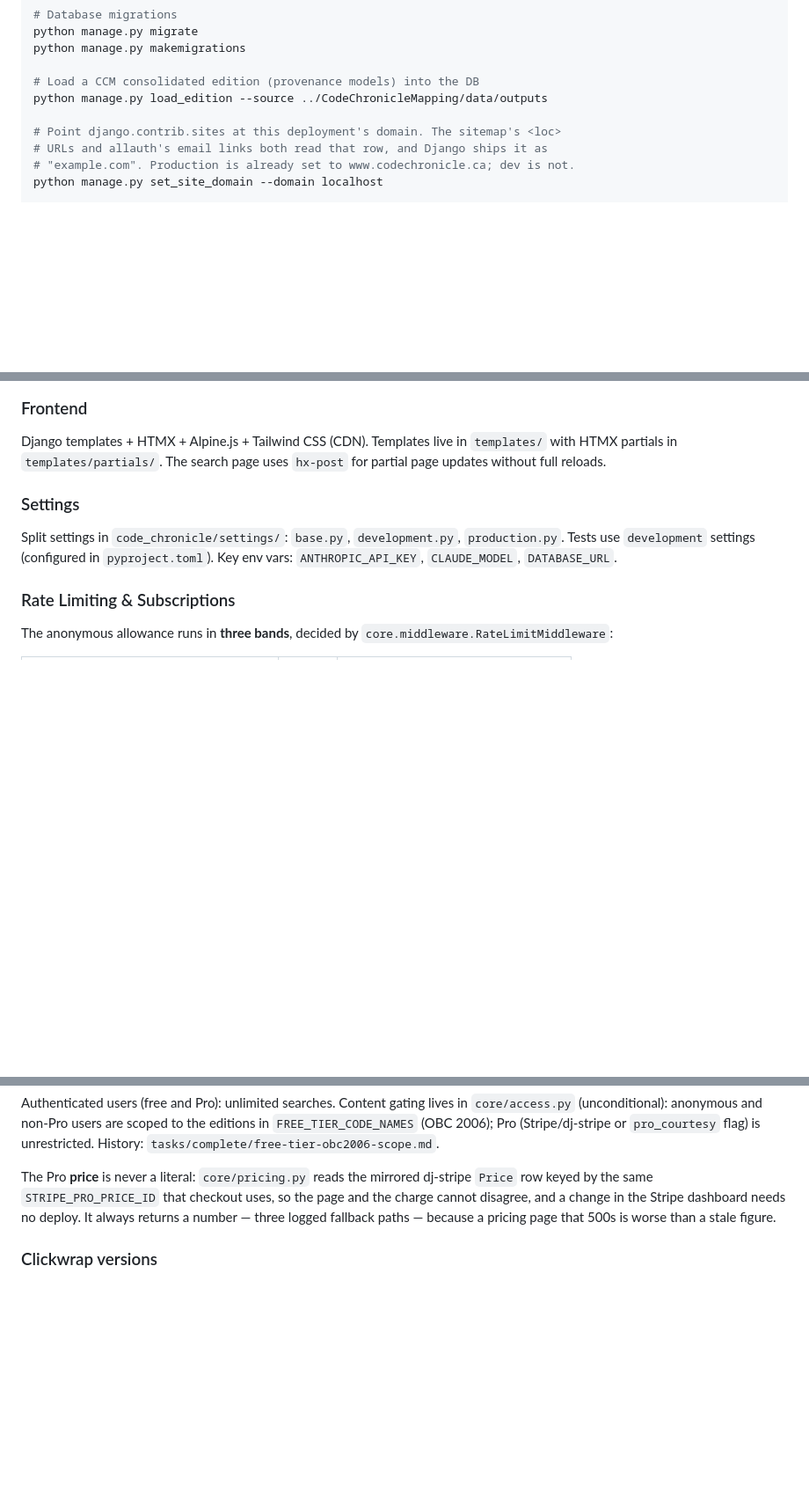
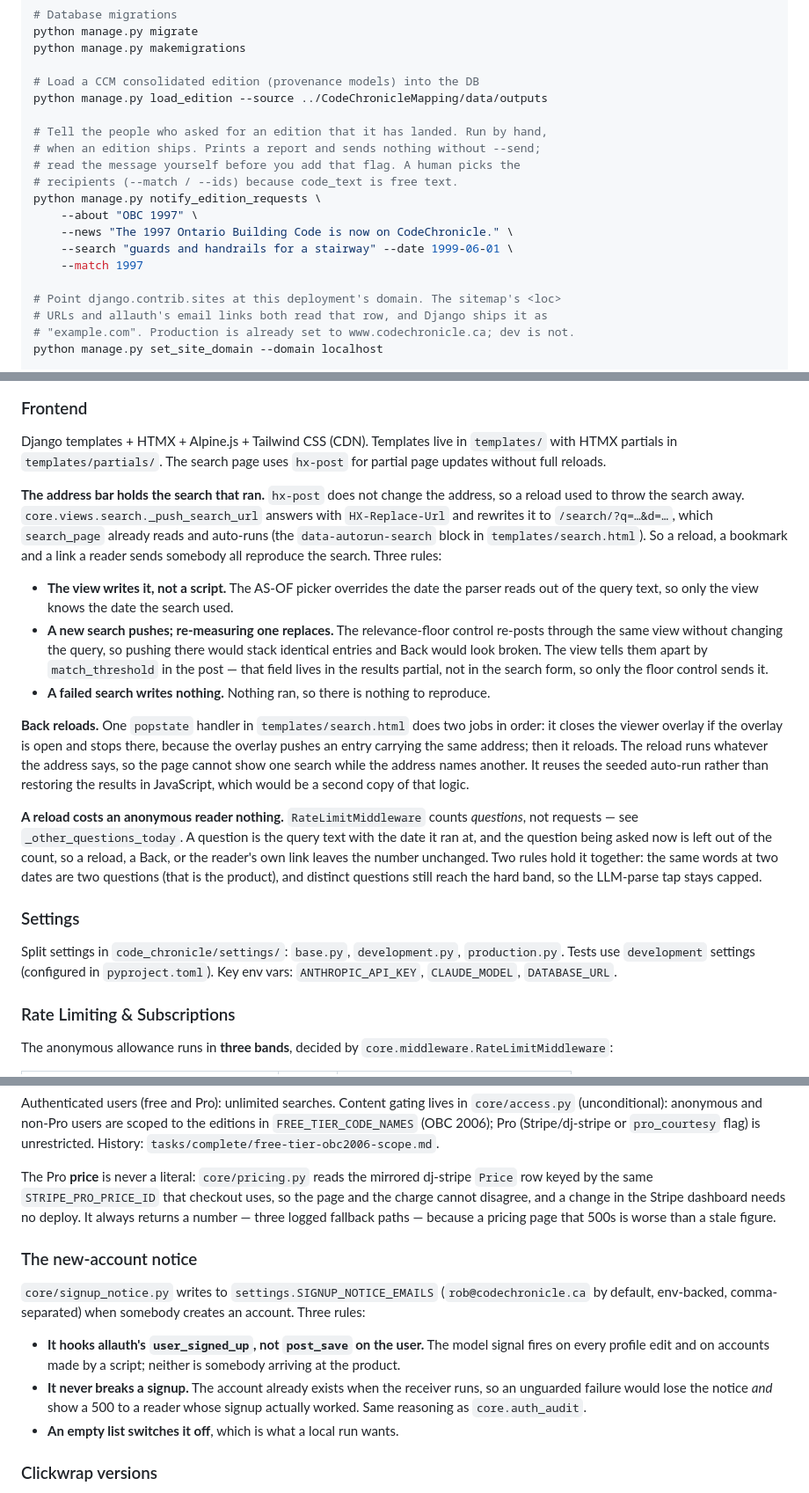
Before and after one commit to IskanderBlue/CodeChronicle, a Markdown page: CLAUDE.md, 3 parts joined by grey strips. Shown at 88% size. Rendered like a GitHub page; blank space fills up the shorter version.

Commit message:
docs: record the address bar, the allowance, the notifier and the notice
Four behaviours this session added that a reader would otherwise have to
rediscover from the code:

- The address bar holds the search that ran, why the view writes it rather
  than a script, and why a new search pushes while a floor re-run replaces.
- The allowance counts questions rather than requests, and what a question is.
- notify_edition_requests beside the other commands, with a worked example,
  and why notified_about is a list.
- The new-account notice, and why it hooks allauth rather than post_save.

Co-Authored-By: Claude Opus 5 (1M context) <noreply@anthropic.com>
Claude-Session: https://claude.ai/code/session_01KFXVBFfncqvGWKTqAyBotq

```diff
--- a/CLAUDE.md
+++ b/CLAUDE.md
@@ -36,6 +36,16 @@ python manage.py makemigrations
 
 # Load a CCM consolidated edition (provenance models) into the DB
 python manage.py load_edition --source ../CodeChronicleMapping/data/outputs
+
+# Tell the people who asked for an edition that it has landed. Run by hand,
+# when an edition ships. Prints a report and sends nothing without --send;
+# read the message yourself before you add that flag. A human picks the
+# recipients (--match / --ids) because code_text is free text.
+python manage.py notify_edition_requests \
+    --about "OBC 1997" \
+    --news "The 1997 Ontario Building Code is now on CodeChronicle." \
+    --search "guards and handrails for a stairway" --date 1999-06-01 \
+    --match 1997
 
 # Point django.contrib.sites at this deployment's domain. The sitemap's <loc>
 # URLs and allauth's email links both read that row, and Django ships it as
@@ -178,6 +188,41 @@ CodeChronicle used from it — is vendored at `config/synonyms.py`.
 
 Django templates + HTMX + Alpine.js + Tailwind CSS (CDN). Templates live in `templates/` with HTMX partials in `templates/partials/`. The search page uses `hx-post` for partial page updates without full reloads.
 
+**The address bar holds the search that ran.** `hx-post` does not change the
+address, so a reload used to throw the search away. `core.views.search._push_search_url`
+answers with `HX-Replace-Url` and rewrites it to `/search/?q=…&d=…`, which
+`search_page` already reads and auto-runs (the `data-autorun-search` block in
+`templates/search.html`). So a reload, a bookmark and a link a reader sends
+somebody all reproduce the search. Three rules:
+
+- **The view writes it, not a script.** The AS-OF picker overrides the date
+  the parser reads out of the query text, so only the view knows the date the
+  search used.
+- **A new search pushes; re-measuring one replaces.** The relevance-floor
+  control re-posts through the same view without changing the query, so
+  pushing there would stack identical entries and Back would look broken. The
+  view tells them apart by `match_threshold` in the post — that field lives in
+  the results partial, not in the search form, so only the floor control sends
+  it.
+- **A failed search writes nothing.** Nothing ran, so there is nothing to
+  reproduce.
+
+**Back reloads.** One `popstate` handler in `templates/search.html` does two
+jobs in order: it closes the viewer overlay if the overlay is open and stops
+there, because the overlay pushes an entry carrying the same address; then it
+reloads. The reload runs whatever the address says, so the page cannot show
+one search while the address names another. It reuses the seeded auto-run
+rather than restoring the results in JavaScript, which would be a second copy
+of that logic.
+
+**A reload costs an anonymous reader nothing.** `RateLimitMiddleware` counts
+*questions*, not requests — see `_other_questions_today`. A question is the
+query text with the date it ran at, and the question being asked now is left
+out of the count, so a reload, a Back, or the reader's own link leaves the
+number unchanged. Two rules hold it together: the same words at two dates are
+two questions (that is the product), and distinct questions still reach the
+hard band, so the LLM-parse tap stays capped.
+
 ### Settings
 
 Split settings in `code_chronicle/settings/`: `base.py`, `development.py`, `production.py`. Tests use `development` settings (configured in `pyproject.toml`). Key env vars: `ANTHROPIC_API_KEY`, `CLAUDE_MODEL`, `DATABASE_URL`.
@@ -217,6 +262,20 @@ uses, so the page and the charge cannot disagree, and a change in the Stripe
 dashboard needs no deploy. It always returns a number — three logged fallback
 paths — because a pricing page that 500s is worse than a stale figure.
 
+### The new-account notice
+
+`core/signup_notice.py` writes to `settings.SIGNUP_NOTICE_EMAILS`
+(`rob@codechronicle.ca` by default, env-backed, comma-separated) when somebody
+creates an account. Three rules:
+
+- **It hooks allauth's `user_signed_up`, not `post_save` on the user.** The
+  model signal fires on every profile edit and on accounts made by a script;
+  neither is somebody arriving at the product.
+- **It never breaks a signup.** The account already exists when the receiver
+  runs, so an unguarded failure would lose the notice *and* show a 500 to a
+  reader whose signup actually worked. Same reasoning as `core.auth_audit`.
+- **An empty list switches it off**, which is what a local run wants.
+
 ### Clickwrap versions
 
 The signup checkbox covers both documents, but they are stamped **separately**:
```
Also changed, not shown: other parts of CLAUDE.md (+6 -1 lines).
